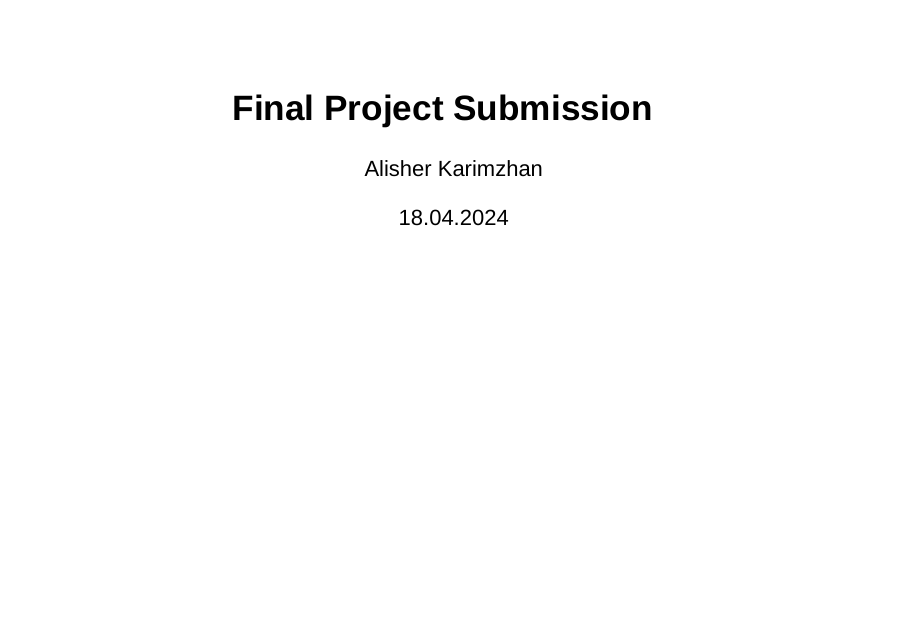
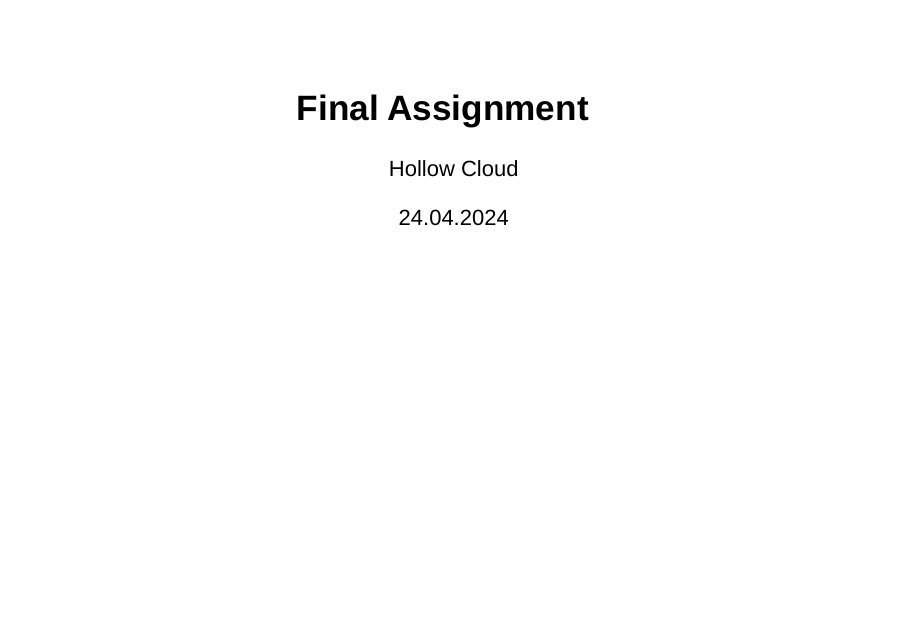
Before and after one commit to HollowCloud/Finalassignment, an R Markdown document (final.Rmd): page 1 of 6. Rendered offline with R 4.5, knitr and Pandoc, with nearby package versions; drawn as Slidy slides in place of the format the file asks for.

Commit message:
Update final.Rmd

```diff
--- a/final.Rmd
+++ b/final.Rmd
@@ -1,7 +1,7 @@
 ---
-title: "Final Project Submission"
-author: "Alisher Karimzhan"
-date: "18.04.2024"
+title: "Final Assignment"
+author: "Hollow Cloud"
+date: "24.04.2024"
 output: ioslides_presentation
 ---
 
```
